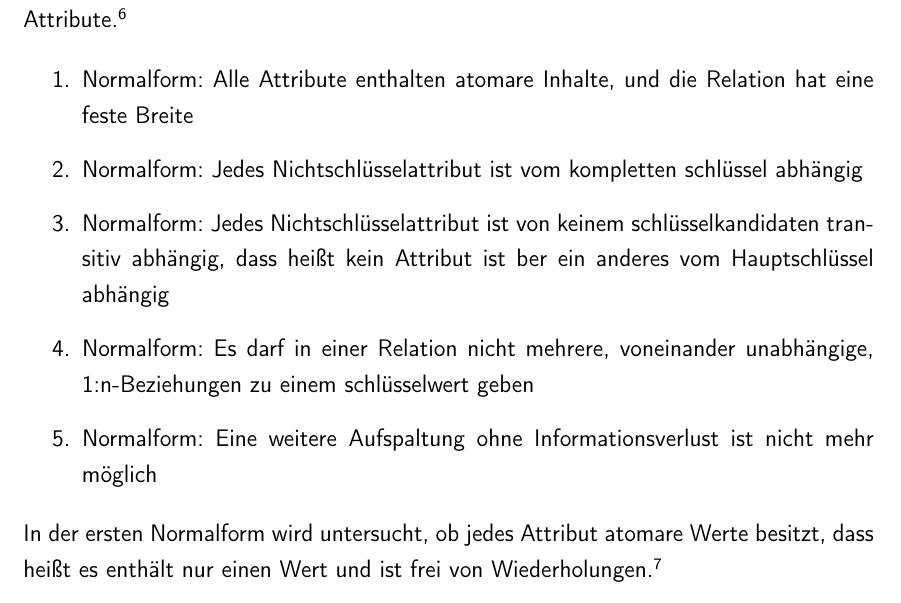
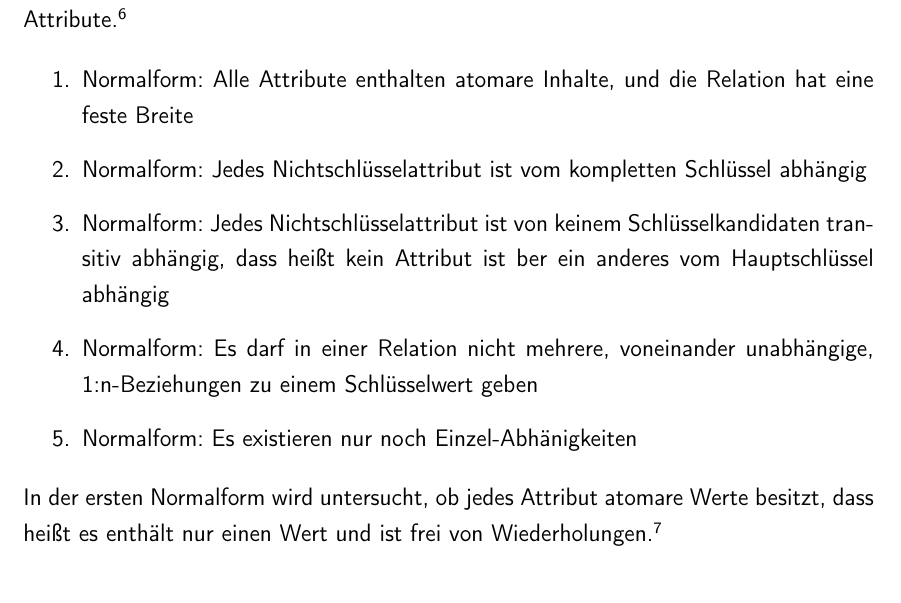
Before and after one commit to rarspace01/snmptrack, a LaTeX document (doc/Latex/Bachelor_Arbeit.tex, which reads doc/Latex/Inhalt/Kapitel1.tex): part of page 11 of 82, cut so that both start at the same text. Compiled offline with pdfLaTeX; an older LaTeX class or package is replaced by its successor.

Commit message:
*DOC: -small fixes

```diff
--- a/doc/Latex/Inhalt/Kapitel1.tex
+++ b/doc/Latex/Inhalt/Kapitel1.tex
@@ -75,10 +75,10 @@ Die 5 wichtigsten Normalformen beschreiben sich durch folgende Attribute.\footno
 
 \begin{enumerate}
 \item Normalform: Alle Attribute enthalten atomare Inhalte, und die Relation hat eine feste Breite
-\item Normalform: Jedes Nichtschlüsselattribut ist vom kompletten schlüssel abhängig
-\item Normalform: Jedes Nichtschlüsselattribut ist von keinem schlüsselkandidaten transitiv abhängig, dass heißt kein Attribut ist ber ein anderes vom Hauptschlüssel abhängig
-\item Normalform: Es darf in einer Relation nicht mehrere, voneinander unabhängige, 1:n-Beziehungen zu einem schlüsselwert geben
-\item Normalform: Eine weitere Aufspaltung ohne Informationsverlust ist nicht mehr möglich
+\item Normalform: Jedes Nichtschlüsselattribut ist vom kompletten Schlüssel abhängig
+\item Normalform: Jedes Nichtschlüsselattribut ist von keinem Schlüsselkandidaten transitiv abhängig, dass heißt kein Attribut ist ber ein anderes vom Hauptschlüssel abhängig
+\item Normalform: Es darf in einer Relation nicht mehrere, voneinander unabhängige, 1:n-Beziehungen zu einem Schlüsselwert geben
+\item Normalform: Es existieren nur noch Einzel-Abhänigkeiten
 \end{enumerate}
 
 
```
